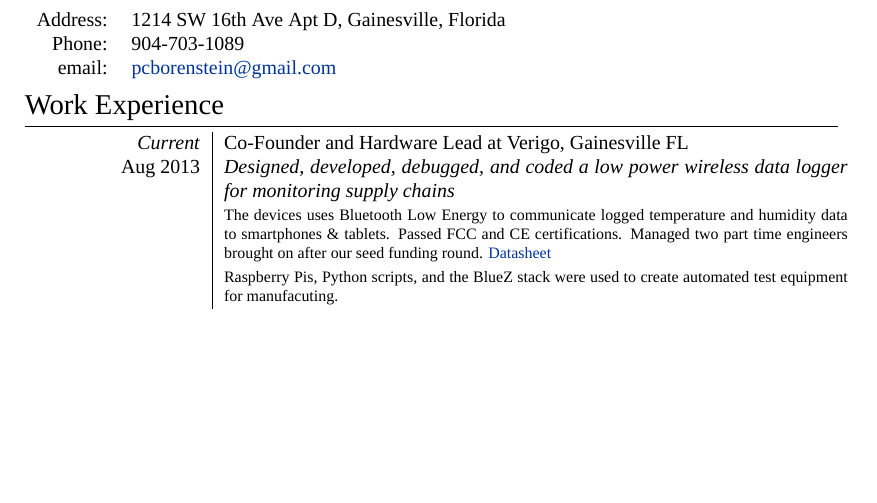
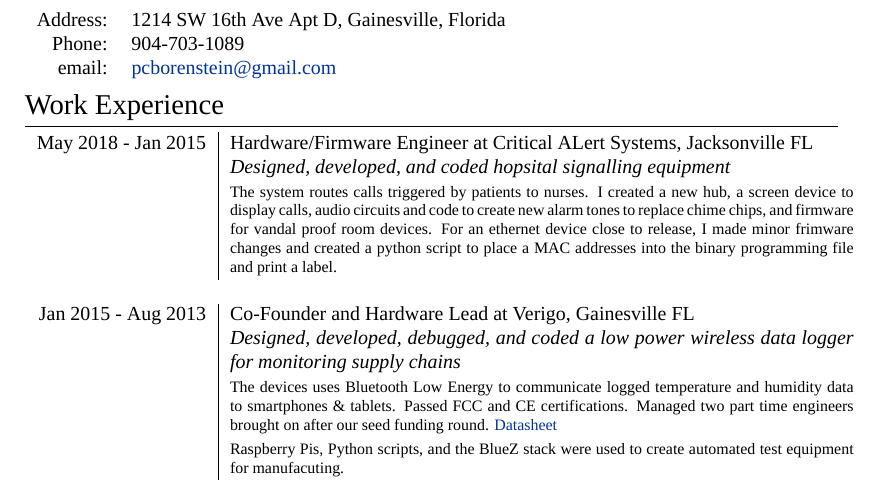
Before and after one commit to pcborenstein/resume, a LaTeX document (Borenstein_Peter.tex): part of the page, cut so that both start at the same text, the shorter picture padded with empty space. Compiled offline with XeLaTeX; a missing font is replaced by an installed copy or a similar font.

Commit message:
added CAS job

```diff
--- a/Borenstein_Peter.tex
+++ b/Borenstein_Peter.tex
@@ -72,8 +72,15 @@
 \section{Work Experience}
 
 \begin{tabular}{r|p{11cm}}
-\emph{Current} &  Co-Founder and Hardware Lead at \textsc{Verigo}, Gainesville FL \\
-\textsc{Aug 2013} & \emph{Designed, developed, debugged, and coded a low power wireless data logger for monitoring supply chains}\\
+
+
+\textsc{May 2018 - Jan 2015} &  Hardware/Firmware Engineer at \textsc{Critical ALert Systems}, Jacksonville FL \\
+& \emph{Designed, developed, and coded hopsital signalling equipment}\\
+&\footnotesize{The system routes calls triggered by patients to nurses. I created a new hub, a screen device to display calls, audio circuits and code to create new alarm tones to replace chime chips, and firmware for vandal proof room devices. For an ethernet device close to release, I made minor frimware changes and created a python script to place a MAC addresses into the binary programming file and print a label.}\\
+\multicolumn{2}{c}{} \\
+
+\textsc{Jan 2015 - Aug 2013} &  Co-Founder and Hardware Lead at \textsc{Verigo}, Gainesville FL \\
+& \emph{Designed, developed, debugged, and coded a low power wireless data logger for monitoring supply chains}\\
 &\footnotesize{The devices uses Bluetooth Low Energy to communicate logged temperature and humidity data to smartphones \& tablets. Passed FCC and CE certifications. Managed two part time engineers brought on after our seed funding round. \href{http://verigo.io/hardware.html}{Datasheet}}\\
 &\footnotesize{Raspberry Pis, Python scripts, and the BlueZ stack were used to create automated test equipment for manufacuting.}\\
 \multicolumn{2}{c}{} \\
```
Also changed, not shown: Borenstein_Peter.pdf.
